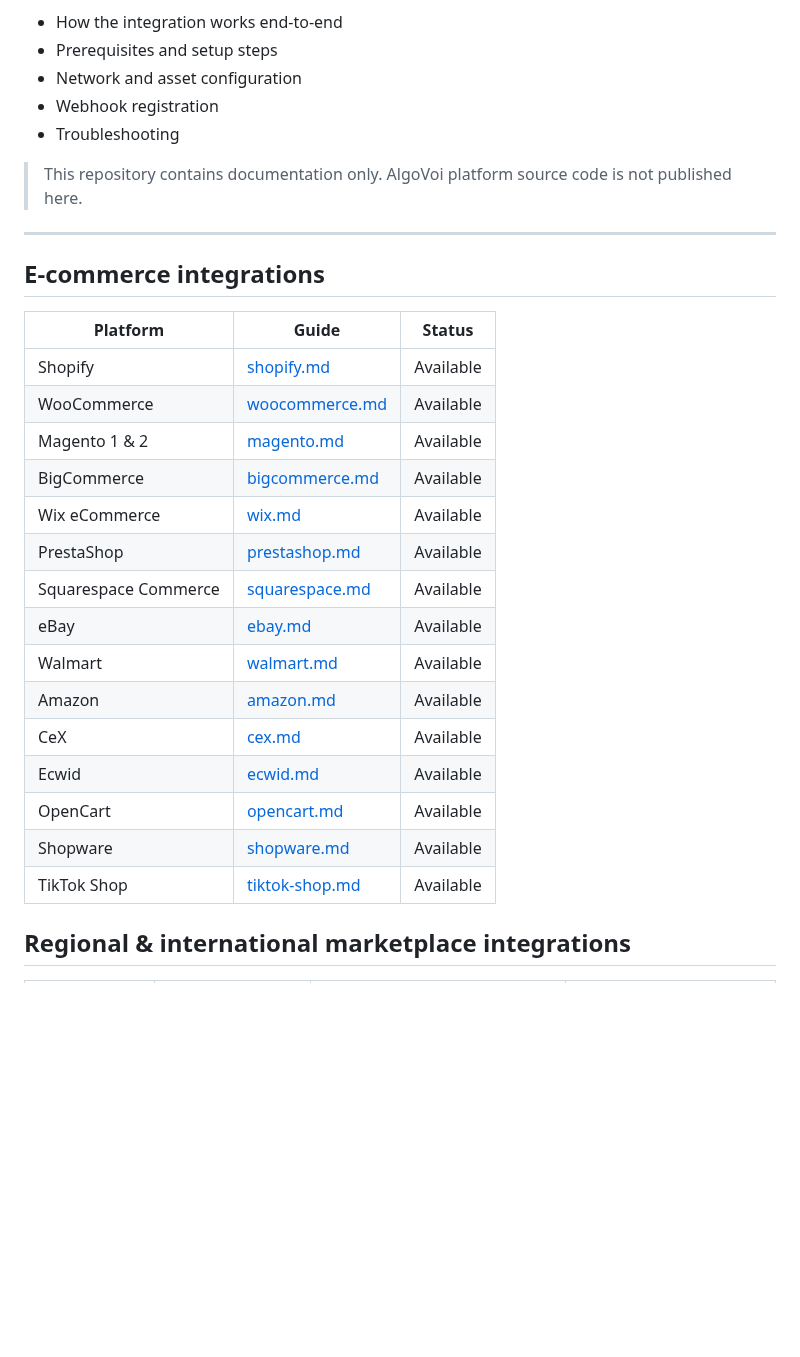
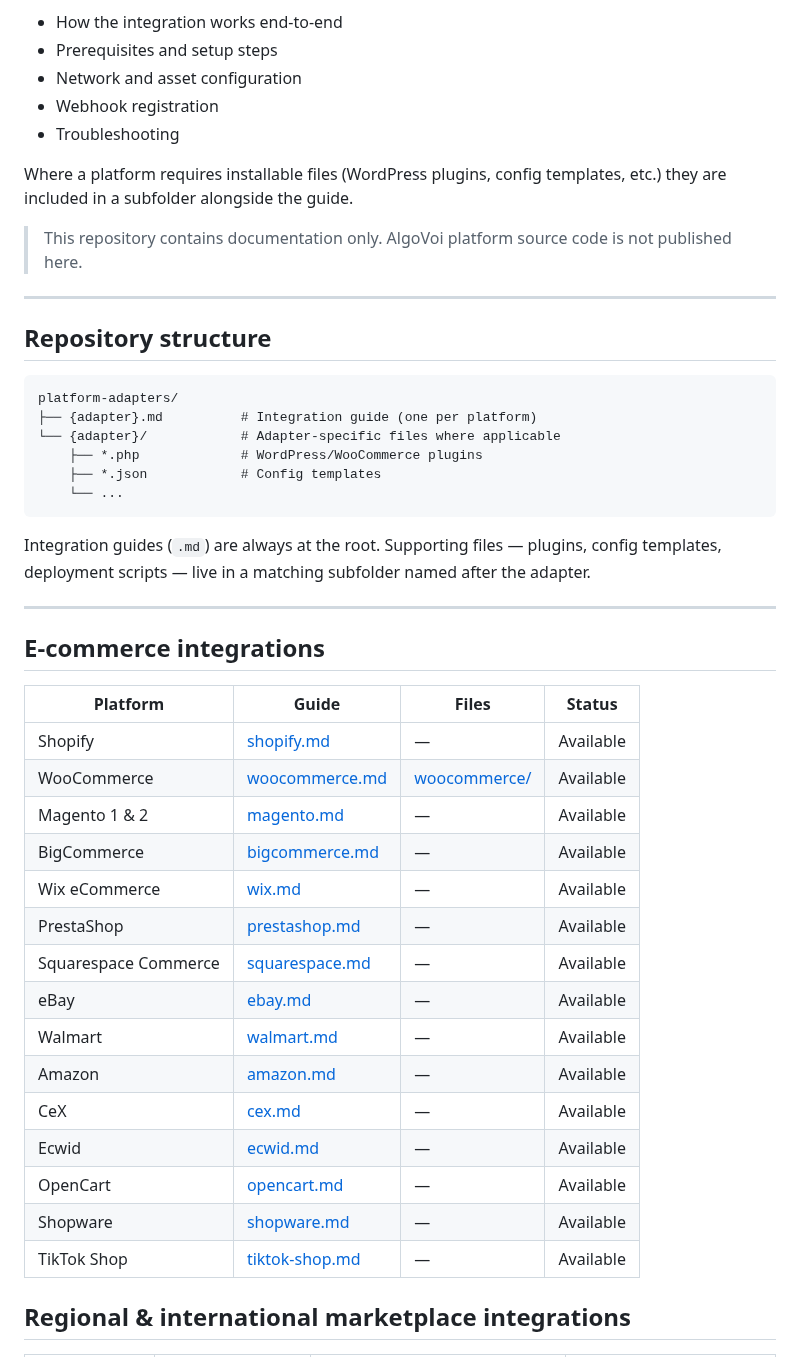
Before and after one commit to chopmob-cloud/AlgoVoi-Platform-Adapters, a Markdown page: README.md, the part around the change. GitHub-like rendering; blank space fills up the shorter version.

Commit message:
docs(readme): document subfolder structure and add Files column to adapter table
- Explain md-at-root + adapter subfolder convention
- Add Files column to e-commerce table; WooCommerce links to woocommerce/
- Note that installable files (plugins, templates) live in adapter subfolders

Co-Authored-By: Claude Sonnet 4.6 <noreply@anthropic.com>

````diff
--- a/README.md
+++ b/README.md
@@ -28,29 +28,46 @@ Each guide covers:
 - Webhook registration
 - Troubleshooting
 
+Where a platform requires installable files (WordPress plugins, config templates, etc.) they are included in a subfolder alongside the guide.
+
 > This repository contains documentation only. AlgoVoi platform source code is not published here.
+
+---
+
+## Repository structure
+
+```
+platform-adapters/
+├── {adapter}.md          # Integration guide (one per platform)
+└── {adapter}/            # Adapter-specific files where applicable
+    ├── *.php             # WordPress/WooCommerce plugins
+    ├── *.json            # Config templates
+    └── ...
+```
+
+Integration guides (`.md`) are always at the root. Supporting files — plugins, config templates, deployment scripts — live in a matching subfolder named after the adapter.
 
 ---
 
 ## E-commerce integrations
 
-| Platform | Guide | Status |
-|----------|-------|--------|
-| Shopify | [shopify.md](./shopify.md) | Available |
-| WooCommerce | [woocommerce.md](./woocommerce.md) | Available |
-| Magento 1 & 2 | [magento.md](./magento.md) | Available |
-| BigCommerce | [bigcommerce.md](./bigcommerce.md) | Available |
-| Wix eCommerce | [wix.md](./wix.md) | Available |
-| PrestaShop | [prestashop.md](./prestashop.md) | Available |
-| Squarespace Commerce | [squarespace.md](./squarespace.md) | Available |
-| eBay | [ebay.md](./ebay.md) | Available |
-| Walmart | [walmart.md](./walmart.md) | Available |
-| Amazon | [amazon.md](./amazon.md) | Available |
-| CeX | [cex.md](./cex.md) | Available |
-| Ecwid | [ecwid.md](./ecwid.md) | Available |
-| OpenCart | [opencart.md](./opencart.md) | Available |
-| Shopware | [shopware.md](./shopware.md) | Available |
-| TikTok Shop | [tiktok-shop.md](./tiktok-shop.md) | Available |
+| Platform | Guide | Files | Status |
+|----------|-------|-------|--------|
+| Shopify | [shopify.md](./shopify.md) | — | Available |
+| WooCommerce | [woocommerce.md](./woocommerce.md) | [woocommerce/](./woocommerce/) | Available |
+| Magento 1 & 2 | [magento.md](./magento.md) | — | Available |
+| BigCommerce | [bigcommerce.md](./bigcommerce.md) | — | Available |
+| Wix eCommerce | [wix.md](./wix.md) | — | Available |
+| PrestaShop | [prestashop.md](./prestashop.md) | — | Available |
+| Squarespace Commerce | [squarespace.md](./squarespace.md) | — | Available |
+| eBay | [ebay.md](./ebay.md) | — | Available |
+| Walmart | [walmart.md](./walmart.md) | — | Available |
+| Amazon | [amazon.md](./amazon.md) | — | Available |
+| CeX | [cex.md](./cex.md) | — | Available |
+| Ecwid | [ecwid.md](./ecwid.md) | — | Available |
+| OpenCart | [opencart.md](./opencart.md) | — | Available |
+| Shopware | [shopware.md](./shopware.md) | — | Available |
+| TikTok Shop | [tiktok-shop.md](./tiktok-shop.md) | — | Available |
 
 ## Regional & international marketplace integrations
 
````
